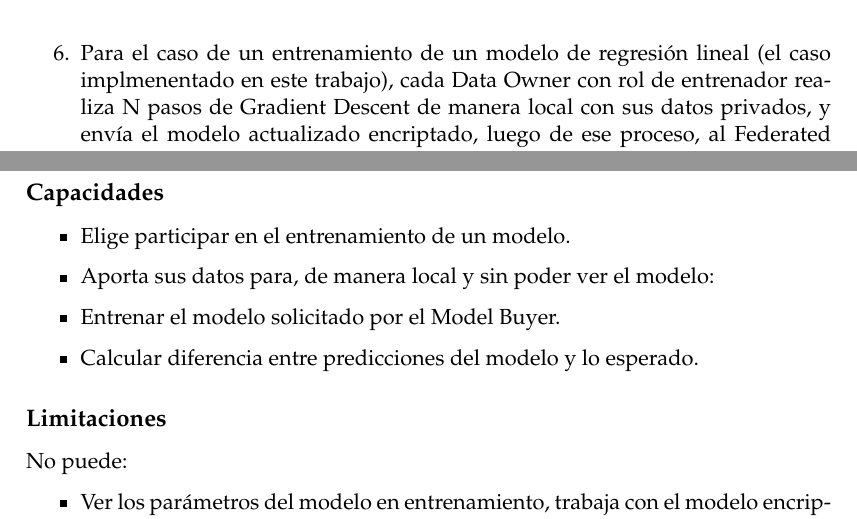
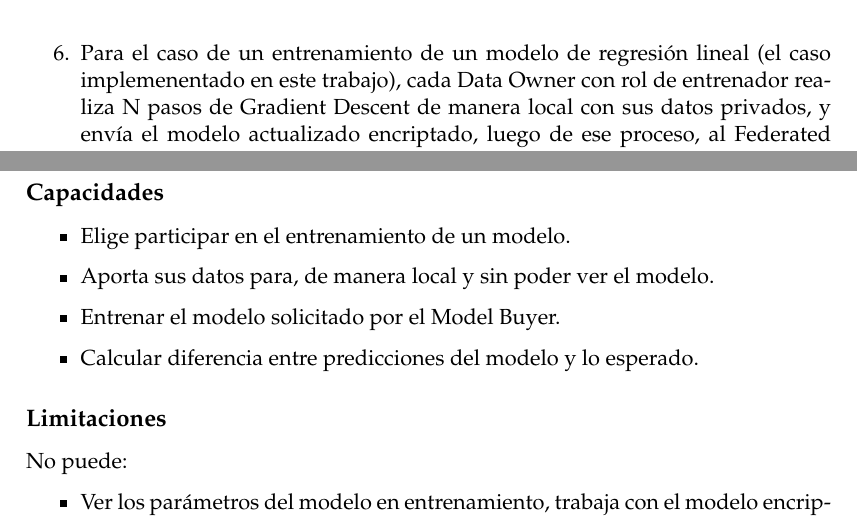
Before and after one commit to DeltaML/report, a LaTeX thesis (main.tex): two parts of page 18 of 28, joined at a grey line, cut so that both start at the same text. Compiled offline with pdfLaTeX.

Commit message:
Update main.tex

```diff
--- a/main.tex
+++ b/main.tex
@@ -479,7 +479,7 @@ En la figura \ref{fig:interact} se observa se observa un diagrama del sistema y
 \item El Federated Aggregator les envía la solicitud de entrenamiento del modelo a cada uno de los Data Owners registrados así como también los requerimientos sobre los datos.
 \item Cada Data Owner debe asegurarse de tener los datos requeridos, luego de lo cual, si así lo desean, aceptan la solicitud de participación en el entrenamiento.
 \item El Federated Aggregator les asigna un rol de entrenador o validador a cada uno de los Data Owners, y les envía el modelo inicial encriptado.
-\item Para el caso de un entrenamiento de un modelo de regresión lineal (el caso implmenentado en este trabajo), cada Data Owner con rol de entrenador realiza N pasos de Gradient Descent de manera local con sus datos privados, y envía el modelo actualizado encriptado, luego de ese proceso, al Federated Aggregator.
+\item Para el caso de un entrenamiento de un modelo de regresión lineal (el caso implemenentado en este trabajo), cada Data Owner con rol de entrenador realiza N pasos de Gradient Descent de manera local con sus datos privados, y envía el modelo actualizado encriptado, luego de ese proceso, al Federated Aggregator.
 \item El Federated Aggregator realiza un promedio de todas las actualizaciones encriptadas, actualiza el modelo global que mantiene (también encriptado) y lo vuelve a enviar a los Data Owners para repetir el proceso.
 \item El Federated Aggregator al finalizar el entrenamiento actualiza las métricas de calidad del modelo en el smart contract.
 \item El model buyer recibe el modelo entrenado, y verifica las métricas de calidad en el smart contract usando el protocolo explicado en la figura \ref{fig:flujo_valid}.
```
Also changed, not shown: main.tex (2 more changed lines).
